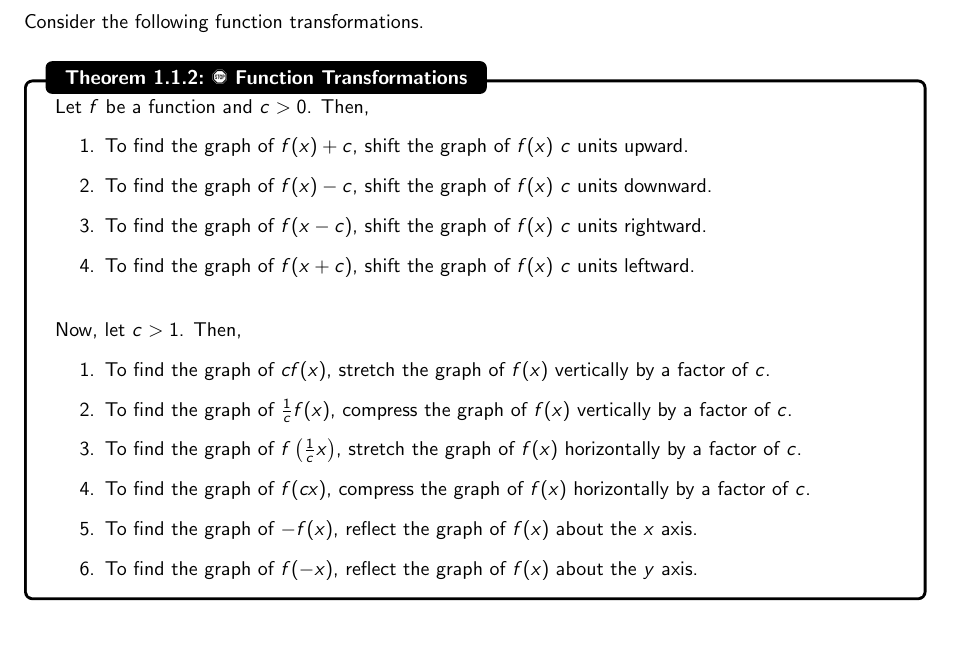
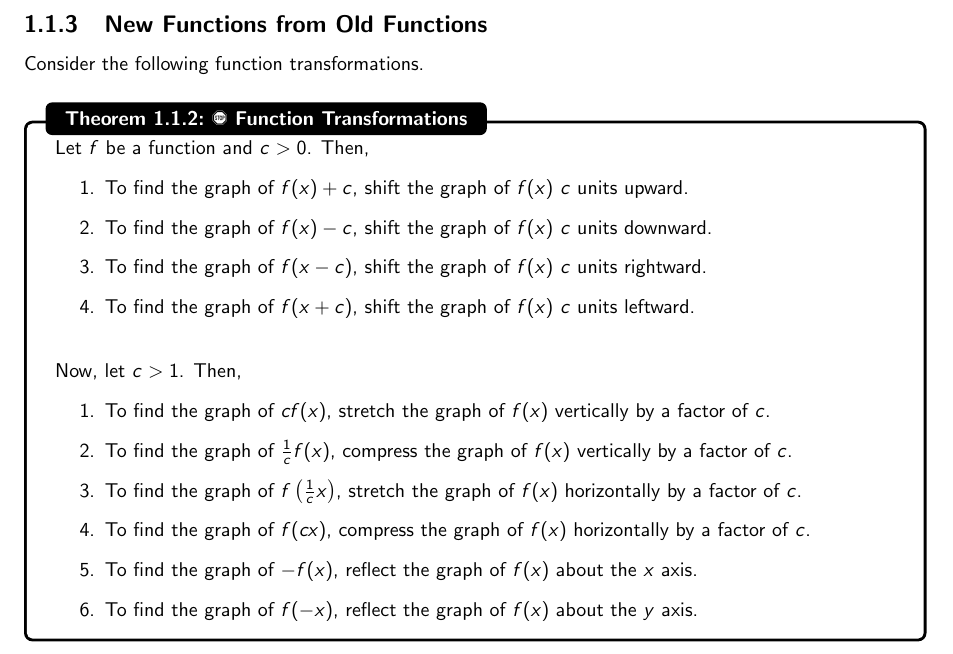
Before and after one commit to officialadithya/MATH-1300-Calculus-I-Notes, a LaTeX thesis (main.tex, which reads Chapters/functionsAndModels.tex): part of page 17 of 24, cut at the place of the change. Compiled offline with pdfLaTeX.

Commit message:
Minor Section Edit

```diff
--- a/Chapters/functionsAndModels.tex
+++ b/Chapters/functionsAndModels.tex
@@ -578,3 +577,5 @@
+	\subsection{New Functions from Old Functions}
+
 		Consider the following function transformations.
 		\begin{theorem}{\Stop\,\,Function Transformations}{functrans}
 
```
Also changed, not shown: main.pdf, Chapters/functionsAndModels.tex (7 more changed lines).
